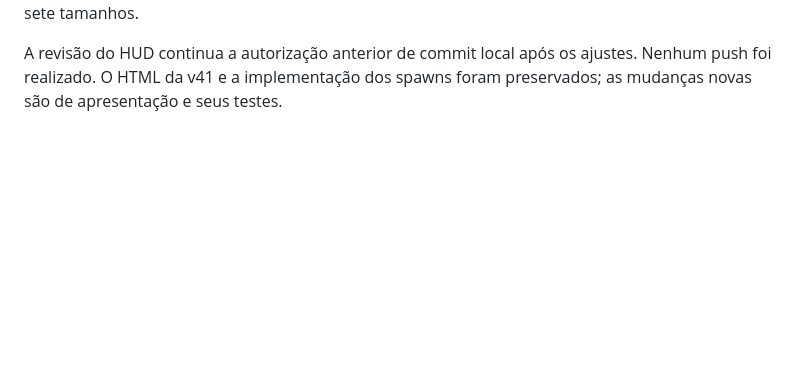
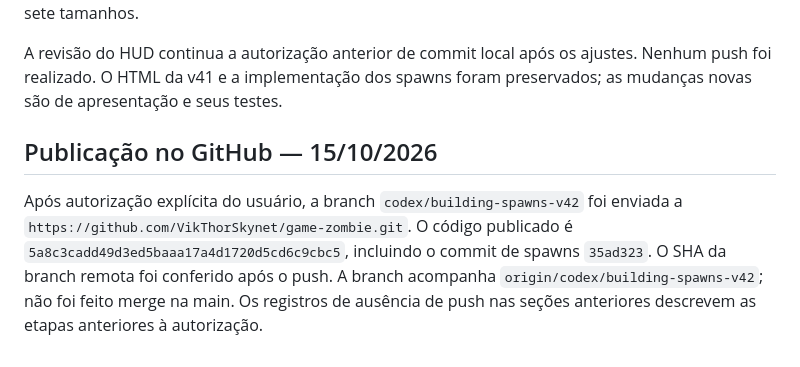
Before and after one commit to VikThorSkynet/game-zombie, a Markdown page: docs/MEMORIA_PERSISTENTE_V42.md, the part around the change. Rendered like a GitHub page; blank space fills up the shorter version.

Commit message:
docs: record v42 publication to GitHub

```diff
--- a/docs/MEMORIA_PERSISTENTE_V42.md
+++ b/docs/MEMORIA_PERSISTENTE_V42.md
@@ -64,3 +64,8 @@ O teste visual foi ampliado para quatro perks e três bônus simultâneos, sete
 Correção durante a revisão: o usuário pediu explicitamente vida em cima à direita, com a imagem das três barras. O bloco de vida/fôlego/colete foi movido ao canto superior direito; rodada e perks continuam embaixo à esquerda. O teste de HUD passou a verificar a posição das barras em todos os sete tamanhos.
 
 A revisão do HUD continua a autorização anterior de commit local após os ajustes. Nenhum push foi realizado. O HTML da v41 e a implementação dos spawns foram preservados; as mudanças novas são de apresentação e seus testes.
+
+
+## Publicação no GitHub — 15/10/2026
+
+Após autorização explícita do usuário, a branch `codex/building-spawns-v42` foi enviada a `https://github.com/VikThorSkynet/game-zombie.git`. O código publicado é `5a8c3cadd49d3ed5baaa17a4d1720d5cd6c9cbc5`, incluindo o commit de spawns `35ad323`. O SHA da branch remota foi conferido após o push. A branch acompanha `origin/codex/building-spawns-v42`; não foi feito merge na main. Os registros de ausência de push nas seções anteriores descrevem as etapas anteriores à autorização.
```
